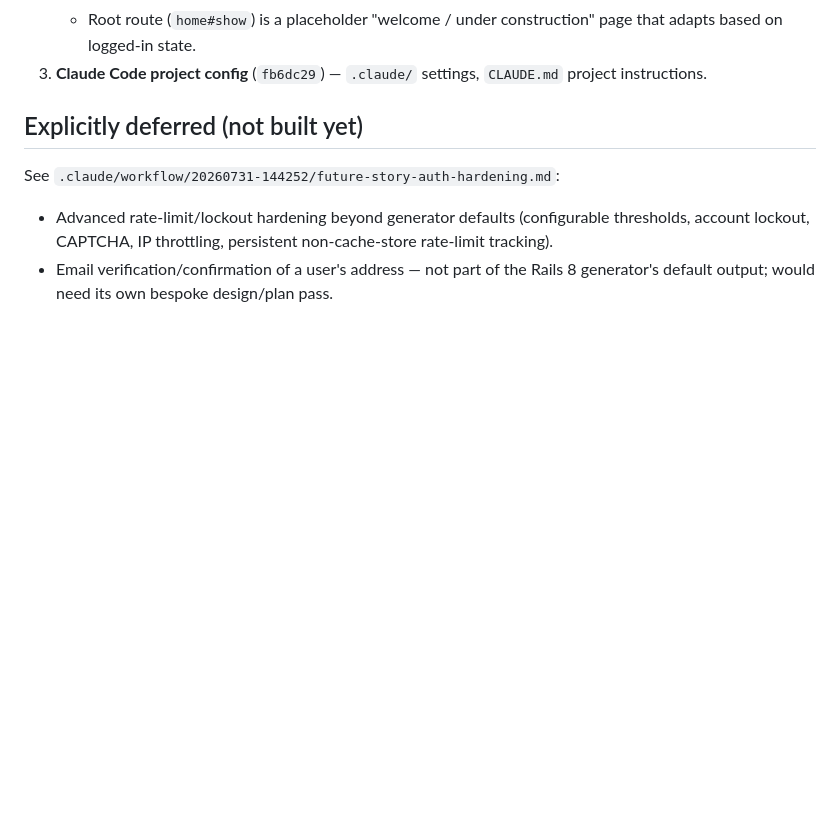
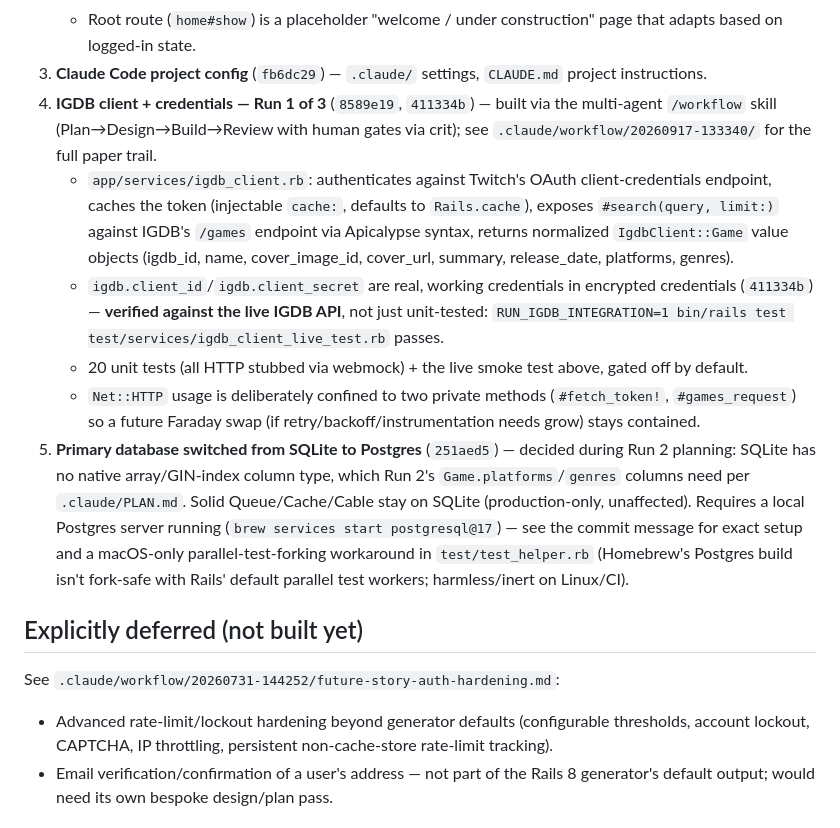
Before and after one commit to jasonbgarland/ruby_gaming, a Markdown page: .claude/HANDOFF.md, the part around one of its changes. GitHub-like rendering; blank space fills up the shorter version.

```diff
--- a/.claude/HANDOFF.md
+++ b/.claude/HANDOFF.md
@@ -32,6 +31,35 @@ leaderboards, matches, etc.) exists yet.
      construction" page that adapts based on logged-in state.
 3. **Claude Code project config** (`fb6dc29`) — `.claude/` settings,
    `CLAUDE.md` project instructions.
+4. **IGDB client + credentials — Run 1 of 3** (`8589e19`, `411334b`) —
+   built via the multi-agent `/workflow` skill (Plan→Design→Build→Review
+   with human gates via crit); see
+   `.claude/workflow/20260917-133340/` for the full paper trail.
+   - `app/services/igdb_client.rb`: authenticates against Twitch's OAuth
+     client-credentials endpoint, caches the token (injectable `cache:`,
+     defaults to `Rails.cache`), exposes `#search(query, limit:)` against
+     IGDB's `/games` endpoint via Apicalypse syntax, returns normalized
+     `IgdbClient::Game` value objects (igdb_id, name, cover_image_id,
+     cover_url, summary, release_date, platforms, genres).
+   - `igdb.client_id`/`igdb.client_secret` are real, working credentials
+     in encrypted credentials (`411334b`) — **verified against the live
+     IGDB API**, not just unit-tested: `RUN_IGDB_INTEGRATION=1 bin/rails
+     test test/services/igdb_client_live_test.rb` passes.
+   - 20 unit tests (all HTTP stubbed via webmock) + the live smoke test
+     above, gated off by default.
+   - `Net::HTTP` usage is deliberately confined to two private methods
+     (`#fetch_token!`, `#games_request`) so a future Faraday swap (if
+     retry/backoff/instrumentation needs grow) stays contained.
+5. **Primary database switched from SQLite to Postgres** (`251aed5`) —
+   decided during Run 2 planning: SQLite has no native array/GIN-index
+   column type, which Run 2's `Game.platforms`/`genres` columns need per
+   `.claude/PLAN.md`. Solid Queue/Cache/Cable stay on SQLite
+   (production-only, unaffected). Requires a local Postgres server
+   running (`brew services start postgresql@17`) — see the commit
+   message for exact setup and a macOS-only parallel-test-forking
+   workaround in `test/test_helper.rb` (Homebrew's Postgres build isn't
+   fork-safe with Rails' default parallel test workers; harmless/inert
+   on Linux/CI).
 
 ## Explicitly deferred (not built yet)
 
```
Also changed, not shown: other parts of .claude/HANDOFF.md (+45 -19 lines), .claude/PLAN.md (+19 -1 lines).
